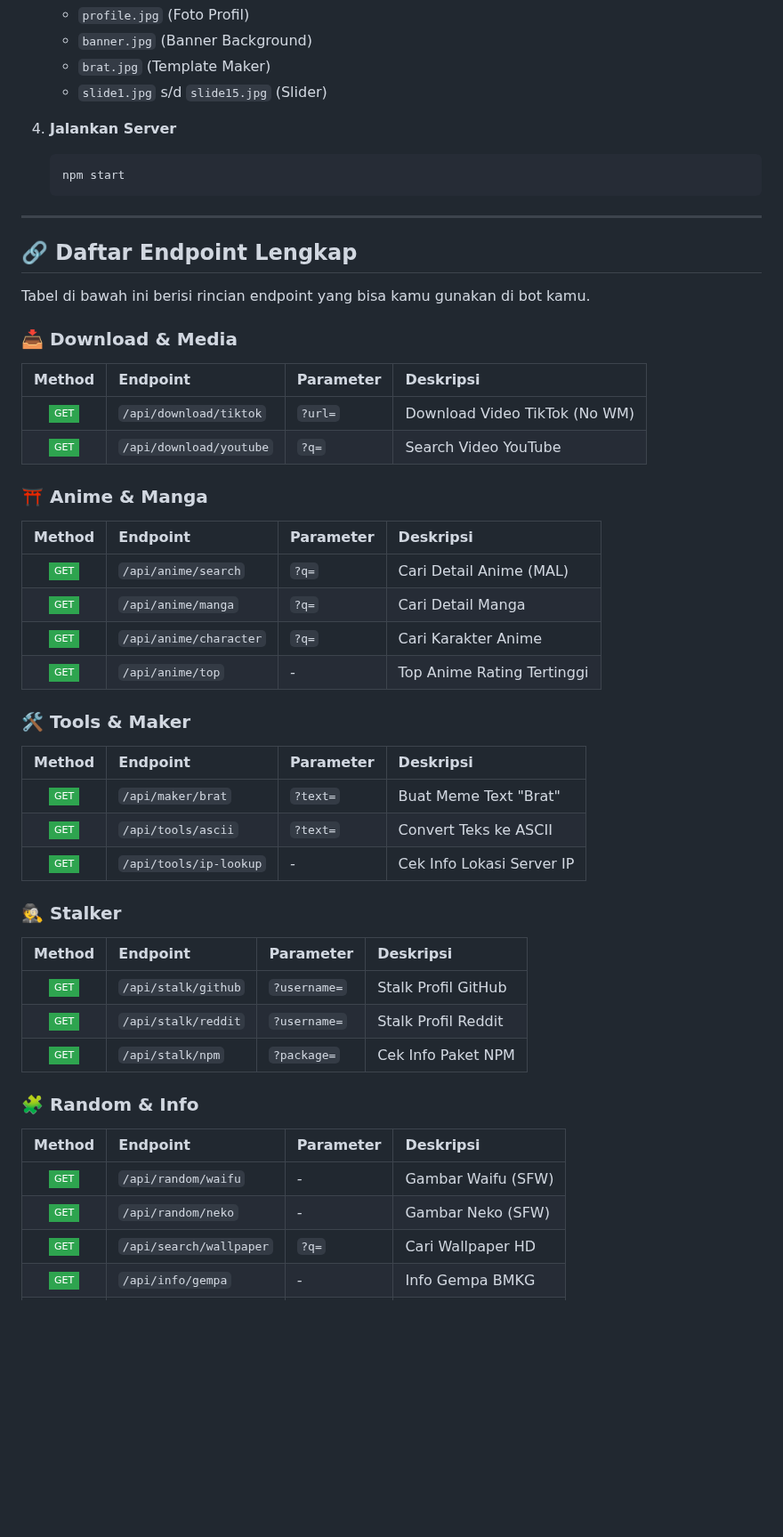
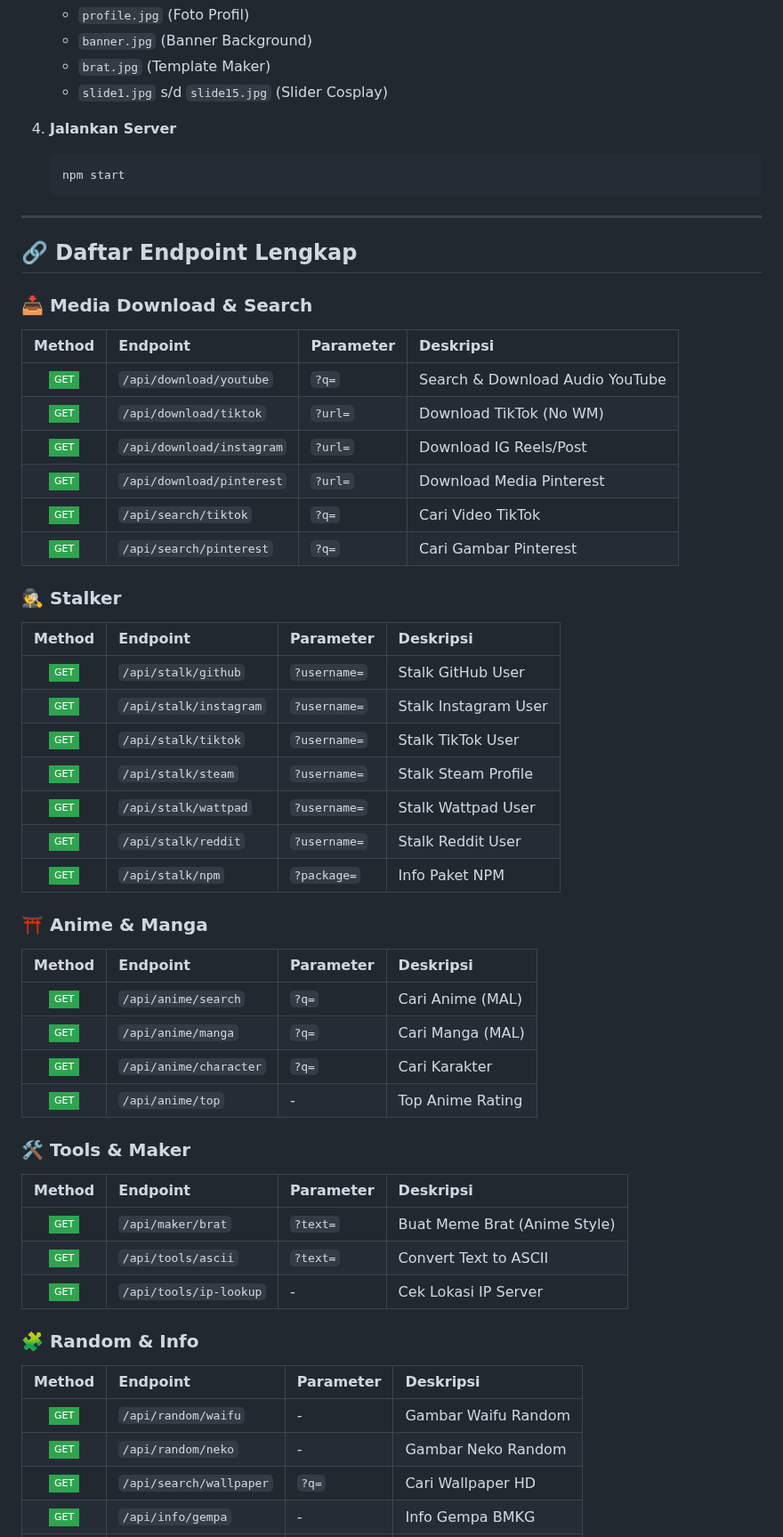
Before and after one commit to Kayzen-dev-tech/kayzen-api, a Markdown page: README.md, the part around one of its changes. Shown at 89% size. Rendered like a GitHub page; badges without logos; blank space fills up the shorter version.

````diff
--- a/README.md
+++ b/README.md
@@ -75,7 +70,7 @@ Jalankan API ini di komputer lokal atau server kamu sendiri:
     * `profile.jpg` (Foto Profil)
     * `banner.jpg` (Banner Background)
     * `brat.jpg` (Template Maker)
-    * `slide1.jpg` s/d `slide15.jpg` (Slider)
+    * `slide1.jpg` s/d `slide15.jpg` (Slider Cosplay)
 
 4.  **Jalankan Server**
     ```bash
@@ -86,41 +81,47 @@ Jalankan API ini di komputer lokal atau server kamu sendiri:
 
 ## 🔗 Daftar Endpoint Lengkap
 
-Tabel di bawah ini berisi rincian endpoint yang bisa kamu gunakan di bot kamu.
-
-### 📥 Download & Media
+### 📥 Media Download & Search
 | Method | Endpoint | Parameter | Deskripsi |
 | :---: | :--- | :--- | :--- |
-| ![GET](https://img.shields.io/badge/GET-2ea44f?style=flat-square) | `/api/download/tiktok` | `?url=` | Download Video TikTok (No WM) |
-| ![GET](https://img.shields.io/badge/GET-2ea44f?style=flat-square) | `/api/download/youtube` | `?q=` | Search Video YouTube |
+| ![GET](https://img.shields.io/badge/GET-2ea44f?style=flat-square) | `/api/download/youtube` | `?q=` | Search & Download Audio YouTube |
+| ![GET](https://img.shields.io/badge/GET-2ea44f?style=flat-square) | `/api/download/tiktok` | `?url=` | Download TikTok (No WM) |
+| ![GET](https://img.shields.io/badge/GET-2ea44f?style=flat-square) | `/api/download/instagram` | `?url=` | Download IG Reels/Post |
+| ![GET](https://img.shields.io/badge/GET-2ea44f?style=flat-square) | `/api/download/pinterest` | `?url=` | Download Media Pinterest |
+| ![GET](https://img.shields.io/badge/GET-2ea44f?style=flat-square) | `/api/search/tiktok` | `?q=` | Cari Video TikTok |
+| ![GET](https://img.shields.io/badge/GET-2ea44f?style=flat-square) | `/api/search/pinterest` | `?q=` | Cari Gambar Pinterest |
+
+### 🕵️ Stalker
+| Method | Endpoint | Parameter | Deskripsi |
+| :---: | :--- | :--- | :--- |
+| ![GET](https://img.shields.io/badge/GET-2ea44f?style=flat-square) | `/api/stalk/github` | `?username=` | Stalk GitHub User |
+| ![GET](https://img.shields.io/badge/GET-2ea44f?style=flat-square) | `/api/stalk/instagram` | `?username=` | Stalk Instagram User |
+| ![GET](https://img.shields.io/badge/GET-2ea44f?style=flat-square) | `/api/stalk/tiktok` | `?username=` | Stalk TikTok User |
+| ![GET](https://img.shields.io/badge/GET-2ea44f?style=flat-square) | `/api/stalk/steam` | `?username=` | Stalk Steam Profile |
+| ![GET](https://img.shields.io/badge/GET-2ea44f?style=flat-square) | `/api/stalk/wattpad` | `?username=` | Stalk Wattpad User |
+| ![GET](https://img.shields.io/badge/GET-2ea44f?style=flat-square) | `/api/stalk/reddit` | `?username=` | Stalk Reddit User |
+| ![GET](https://img.shields.io/badge/GET-2ea44f?style=flat-square) | `/api/stalk/npm` | `?package=` | Info Paket NPM |
 
 ### ⛩️ Anime & Manga
 | Method | Endpoint | Parameter | Deskripsi |
 | :---: | :--- | :--- | :--- |
-| ![GET](https://img.shields.io/badge/GET-2ea44f?style=flat-square) | `/api/anime/search` | `?q=` | Cari Detail Anime (MAL) |
-| ![GET](https://img.shields.io/badge/GET-2ea44f?style=flat-square) | `/api/anime/manga` | `?q=` | Cari Detail Manga |
-| ![GET](https://img.shields.io/badge/GET-2ea44f?style=flat-square) | `/api/anime/character` | `?q=` | Cari Karakter Anime |
-| ![GET](https://img.shields.io/badge/GET-2ea44f?style=flat-square) | `/api/anime/top` | *-* | Top Anime Rating Tertinggi |
+| ![GET](https://img.shields.io/badge/GET-2ea44f?style=flat-square) | `/api/anime/search` | `?q=` | Cari Anime (MAL) |
+| ![GET](https://img.shields.io/badge/GET-2ea44f?style=flat-square) | `/api/anime/manga` | `?q=` | Cari Manga (MAL) |
+| ![GET](https://img.shields.io/badge/GET-2ea44f?style=flat-square) | `/api/anime/character` | `?q=` | Cari Karakter |
+| ![GET](https://img.shields.io/badge/GET-2ea44f?style=flat-square) | `/api/anime/top` | *-* | Top Anime Rating |
 
 ### 🛠️ Tools & Maker
 | Method | Endpoint | Parameter | Deskripsi |
 | :---: | :--- | :--- | :--- |
-| ![GET](https://img.shields.io/badge/GET-2ea44f?style=flat-square) | `/api/maker/brat` | `?text=` | Buat Meme Text "Brat" |
-| ![GET](https://img.shields.io/badge/GET-2ea44f?style=flat-square) | `/api/tools/ascii` | `?text=` | Convert Teks ke ASCII |
-| ![GET](https://img.shields.io/badge/GET-2ea44f?style=flat-square) | `/api/tools/ip-lookup` | *-* | Cek Info Lokasi Server IP |
-
-### 🕵️ Stalker
-| Method | Endpoint | Parameter | Deskripsi |
-| :---: | :--- | :--- | :--- |
-| ![GET](https://img.shields.io/badge/GET-2ea44f?style=flat-square) | `/api/stalk/github` | `?username=` | Stalk Profil GitHub |
-| ![GET](https://img.shields.io/badge/GET-2ea44f?style=flat-square) | `/api/stalk/reddit` | `?username=` | Stalk Profil Reddit |
-| ![GET](https://img.shields.io/badge/GET-2ea44f?style=flat-square) | `/api/stalk/npm` | `?package=` | Cek Info Paket NPM |
+| ![GET](https://img.shields.io/badge/GET-2ea44f?style=flat-square) | `/api/maker/brat` | `?text=` | Buat Meme Brat (Anime Style) |
+| ![GET](https://img.shields.io/badge/GET-2ea44f?style=flat-square) | `/api/tools/ascii` | `?text=` | Convert Text to ASCII |
+| ![GET](https://img.shields.io/badge/GET-2ea44f?style=flat-square) | `/api/tools/ip-lookup` | *-* | Cek Lokasi IP Server |
 
 ### 🧩 Random & Info
 | Method | Endpoint | Parameter | Deskripsi |
 | :---: | :--- | :--- | :--- |
-| ![GET](https://img.shields.io/badge/GET-2ea44f?style=flat-square) | `/api/random/waifu` | *-* | Gambar Waifu (SFW) |
-| ![GET](https://img.shields.io/badge/GET-2ea44f?style=flat-square) | `/api/random/neko` | *-* | Gambar Neko (SFW) |
+| ![GET](https://img.shields.io/badge/GET-2ea44f?style=flat-square) | `/api/random/waifu` | *-* | Gambar Waifu Random |
+| ![GET](https://img.shields.io/badge/GET-2ea44f?style=flat-square) | `/api/random/neko` | *-* | Gambar Neko Random |
 | ![GET](https://img.shields.io/badge/GET-2ea44f?style=flat-square) | `/api/search/wallpaper` | `?q=` | Cari Wallpaper HD |
 | ![GET](https://img.shields.io/badge/GET-2ea44f?style=flat-square) | `/api/info/gempa` | *-* | Info Gempa BMKG |
 | ![GET](https://img.shields.io/badge/GET-2ea44f?style=flat-square) | `/api/search/wiki` | `?q=` | Wikipedia Indonesia |
````
Also changed, not shown: other parts of README.md (+19 -28 lines).
